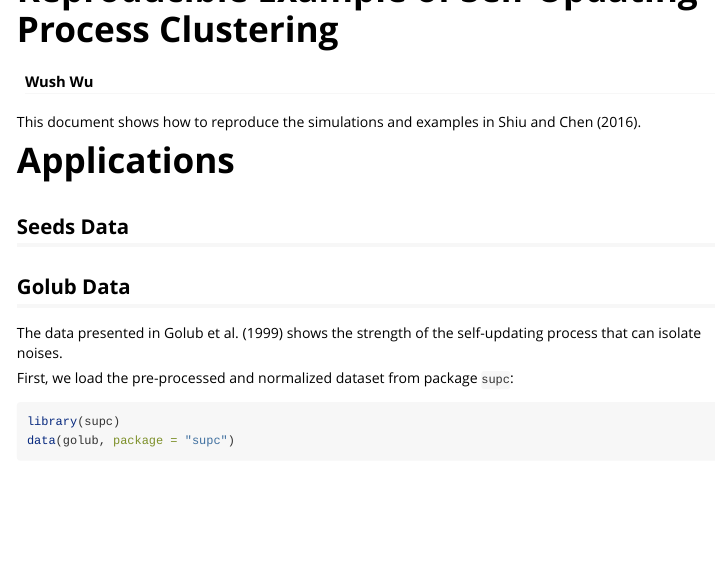
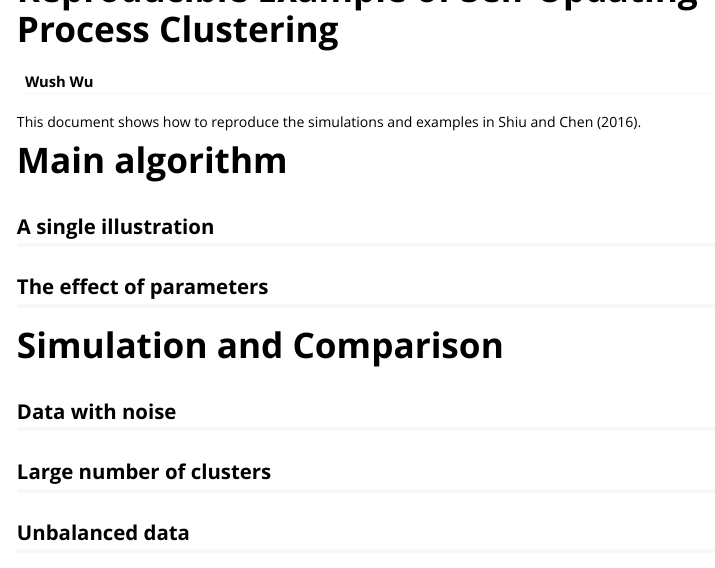
Before and after one commit to wush978/supc, an R Markdown document (vignettes/supc.Rmd): the page in a window 1100 px wide, from its top. Rendered offline with R 4.5, knitr and Pandoc, with nearby package versions; some code elsewhere in the file could not run offline; long lines of code are wrapped.

Commit message:
add more chapters and sections

```diff
--- a/vignettes/supc.Rmd
+++ b/vignettes/supc.Rmd
@@ -13,6 +13,20 @@ vignette: >
 ---
 
 This document shows how to reproduce the simulations and examples in @doi:10.1080/00949655.2015.1049605.
+
+# Main algorithm
+
+## A single illustration
+
+## The effect of parameters
+
+# Simulation and Comparison
+
+## Data with noise
+
+## Large number of clusters
+
+## Unbalanced data
 
 # Applications
 
```
